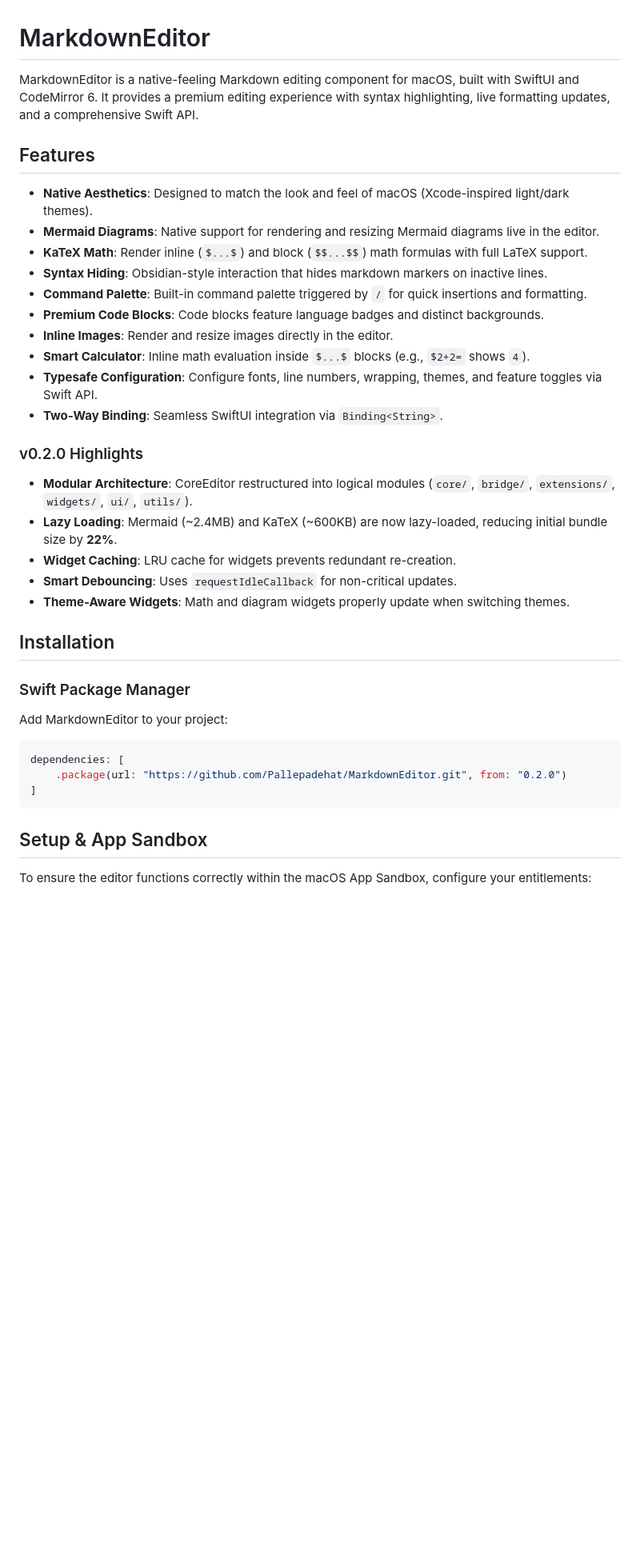
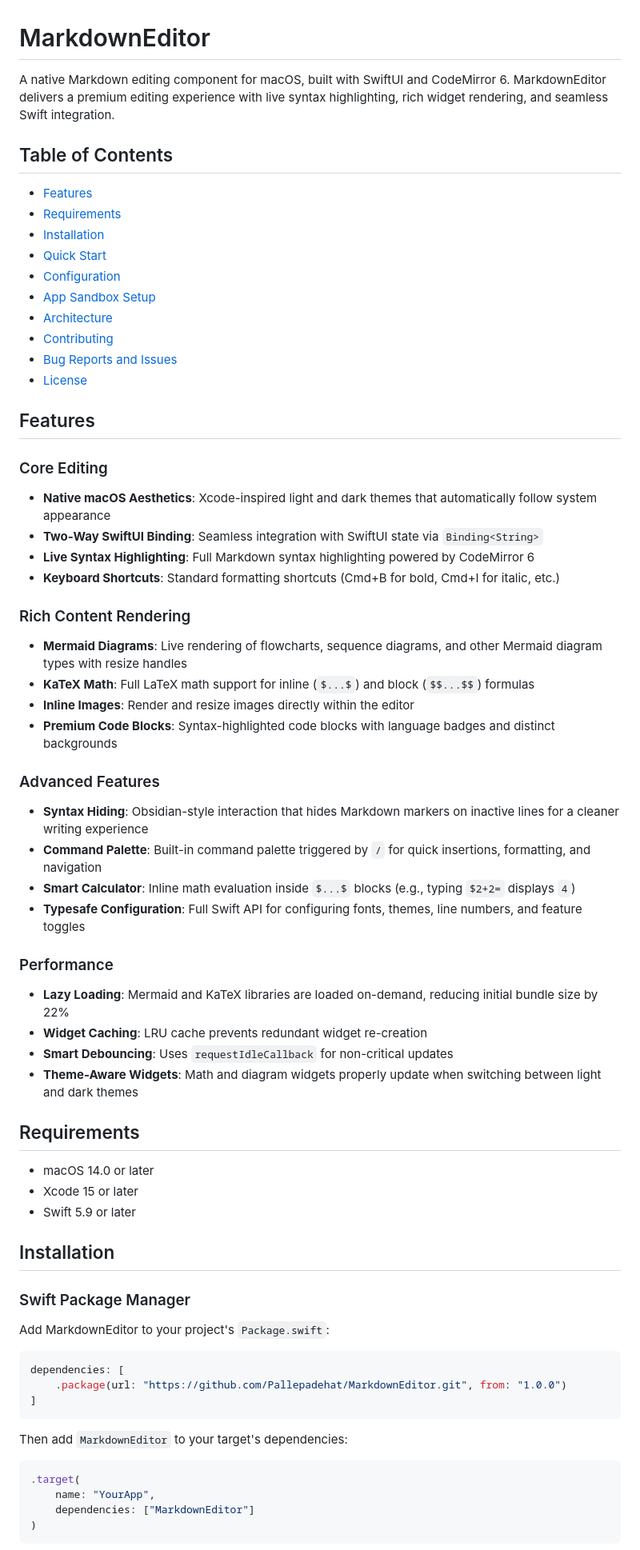
Before and after one commit to Pallepadehat/MarkdownEditor, a Markdown page: README.md, the part around one of its changes. Shown at 80% size. Rendered like a GitHub page; blank space fills up the shorter version.

````diff
--- a/README.md
+++ b/README.md
@@ -1,41 +1,74 @@
 # MarkdownEditor
 
-MarkdownEditor is a native-feeling Markdown editing component for macOS, built with SwiftUI and CodeMirror 6. It provides a premium editing experience with syntax highlighting, live formatting updates, and a comprehensive Swift API.
+A native Markdown editing component for macOS, built with SwiftUI and CodeMirror 6. MarkdownEditor delivers a premium editing experience with live syntax highlighting, rich widget rendering, and seamless Swift integration.
+
+## Table of Contents
+
+- [Features](#features)
+- [Requirements](#requirements)
+- [Installation](#installation)
+- [Quick Start](#quick-start)
+- [Configuration](#configuration)
+- [App Sandbox Setup](#app-sandbox-setup)
+- [Architecture](#architecture)
+- [Contributing](#contributing)
+- [Bug Reports and Issues](#bug-reports-and-issues)
+- [License](#license)
 
 ## Features
 
-- **Native Aesthetics**: Designed to match the look and feel of macOS (Xcode-inspired light/dark themes).
-- **Mermaid Diagrams**: Native support for rendering and resizing Mermaid diagrams live in the editor.
-- **KaTeX Math**: Render inline (`$...$`) and block (`$$...$$`) math formulas with full LaTeX support.
-- **Syntax Hiding**: Obsidian-style interaction that hides markdown markers on inactive lines.
-- **Command Palette**: Built-in command palette triggered by `/` for quick insertions and formatting.
-- **Premium Code Blocks**: Code blocks feature language badges and distinct backgrounds.
-- **Inline Images**: Render and resize images directly in the editor.
-- **Smart Calculator**: Inline math evaluation inside `$...$` blocks (e.g., `$2+2=` shows `4`).
-- **Typesafe Configuration**: Configure fonts, line numbers, wrapping, themes, and feature toggles via Swift API.
-- **Two-Way Binding**: Seamless SwiftUI integration via `Binding<String>`.
+### Core Editing
 
-### v0.2.0 Highlights
+- **Native macOS Aesthetics**: Xcode-inspired light and dark themes that automatically follow system appearance
+- **Two-Way SwiftUI Binding**: Seamless integration with SwiftUI state via `Binding<String>`
+- **Live Syntax Highlighting**: Full Markdown syntax highlighting powered by CodeMirror 6
+- **Keyboard Shortcuts**: Standard formatting shortcuts (Cmd+B for bold, Cmd+I for italic, etc.)
 
-- **Modular Architecture**: CoreEditor restructured into logical modules (`core/`, `bridge/`, `extensions/`, `widgets/`, `ui/`, `utils/`).
-- **Lazy Loading**: Mermaid (~2.4MB) and KaTeX (~600KB) are now lazy-loaded, reducing initial bundle size by **22%**.
-- **Widget Caching**: LRU cache for widgets prevents redundant re-creation.
-- **Smart Debouncing**: Uses `requestIdleCallback` for non-critical updates.
-- **Theme-Aware Widgets**: Math and diagram widgets properly update when switching themes.
+### Rich Content Rendering
+
+- **Mermaid Diagrams**: Live rendering of flowcharts, sequence diagrams, and other Mermaid diagram types with resize handles
+- **KaTeX Math**: Full LaTeX math support for inline (`$...$`) and block (`$$...$$`) formulas
+- **Inline Images**: Render and resize images directly within the editor
+- **Premium Code Blocks**: Syntax-highlighted code blocks with language badges and distinct backgrounds
+
+### Advanced Features
+
+- **Syntax Hiding**: Obsidian-style interaction that hides Markdown markers on inactive lines for a cleaner writing experience
+- **Command Palette**: Built-in command palette triggered by `/` for quick insertions, formatting, and navigation
+- **Smart Calculator**: Inline math evaluation inside `$...$` blocks (e.g., typing `$2+2=` displays `4`)
+- **Typesafe Configuration**: Full Swift API for configuring fonts, themes, line numbers, and feature toggles
+
+### Performance
+
+- **Lazy Loading**: Mermaid and KaTeX libraries are loaded on-demand, reducing initial bundle size by 22%
+- **Widget Caching**: LRU cache prevents redundant widget re-creation
+- **Smart Debouncing**: Uses `requestIdleCallback` for non-critical updates
+- **Theme-Aware Widgets**: Math and diagram widgets properly update when switching between light and dark themes
+
+## Requirements
+
+- macOS 14.0 or later
+- Xcode 15 or later
+- Swift 5.9 or later
 
 ## Installation
 
 ### Swift Package Manager
 
-Add MarkdownEditor to your project:
+Add MarkdownEditor to your project's `Package.swift`:
 
 ```swift
 dependencies: [
-    .package(url: "https://github.com/Pallepadehat/MarkdownEditor.git", from: "0.2.0")
+    .package(url: "https://github.com/Pallepadehat/MarkdownEditor.git", from: "1.0.0")
 ]
 ```
 
-## Setup & App Sandbox
+Then add `MarkdownEditor` to your target's dependencies:
 
-To ensure the editor functions correctly within the macOS App Sandbox, configure your entitlements:
+```swift
+.target(
+    name: "YourApp",
+    dependencies: ["MarkdownEditor"]
+)
+```
 
````
Also changed, not shown: other parts of README.md (+215 -68 lines).
